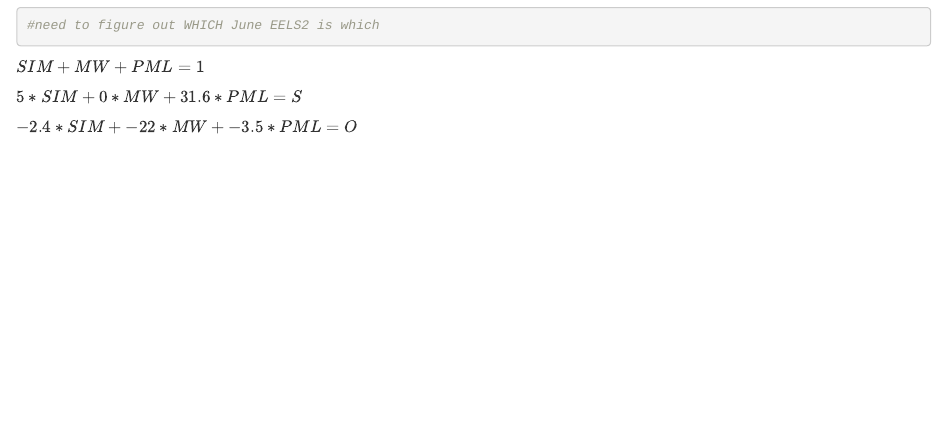
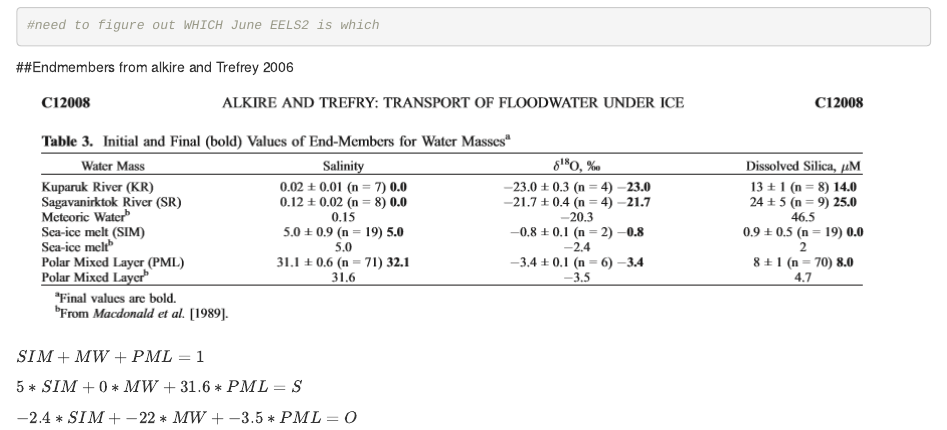
Before and after one commit to cbonsell/ble-sourcewater, an R Markdown document (BLE source water.Rmd): the page in a window 1100 px wide, from 1210 px down. Rendered offline with R 4.5, knitr and Pandoc, with nearby package versions.

Commit message:
changed endmembers to fit Alkire and Trefry 2006

````diff
--- a/BLE source water.Rmd
+++ b/BLE source water.Rmd
@@ -46,6 +46,10 @@ ggplot(input, aes(Sal, delta_18O))+
 
 #need to figure out WHICH June EELS2 is which
 ```
+
+##Endmembers from alkire and Trefrey 2006
+![](AlkireandTrefrey endmembers.png)
+
 
 $SIM+MW+PML = 1$
 
````
Also changed, not shown: AlkireandTrefrey endmembers.png (added), BLE-source-water.html.
